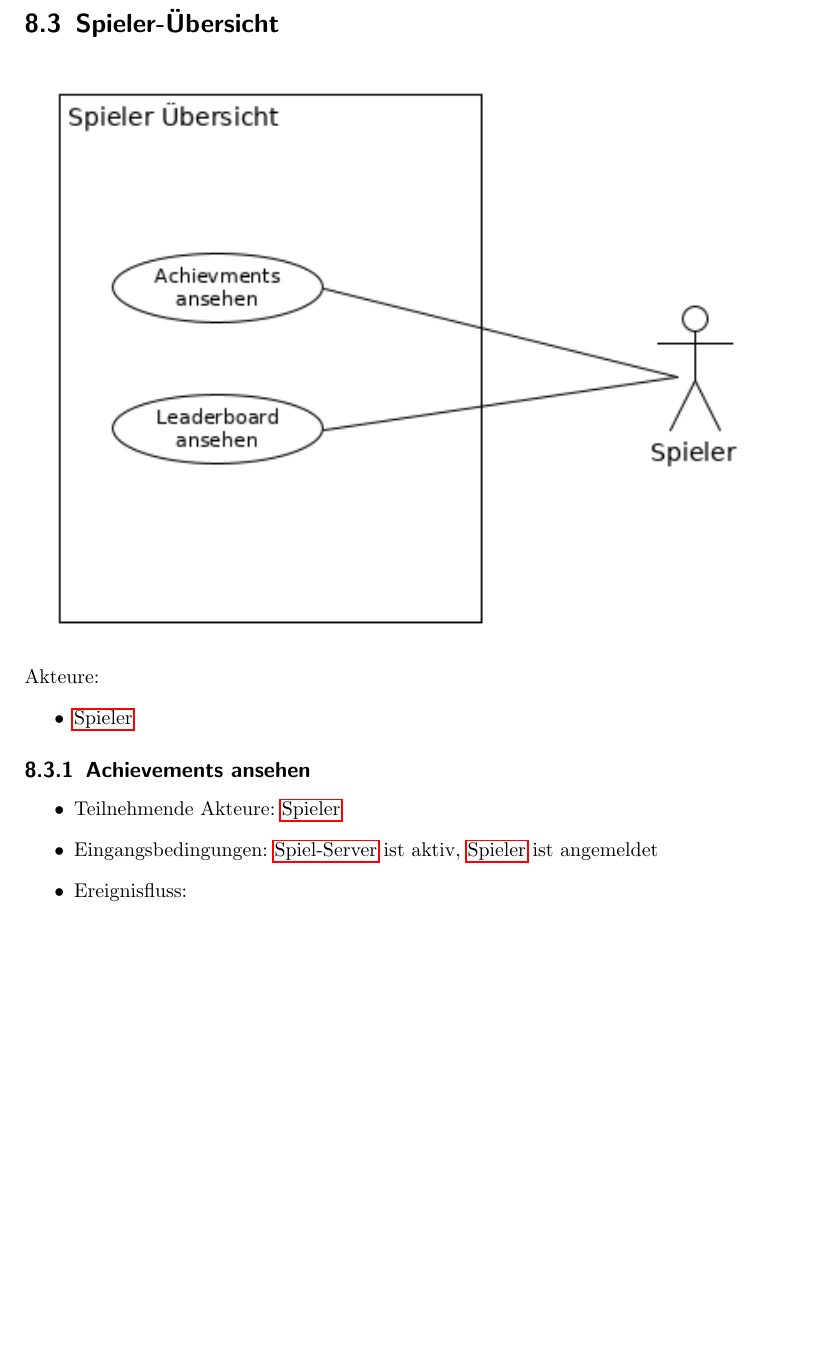
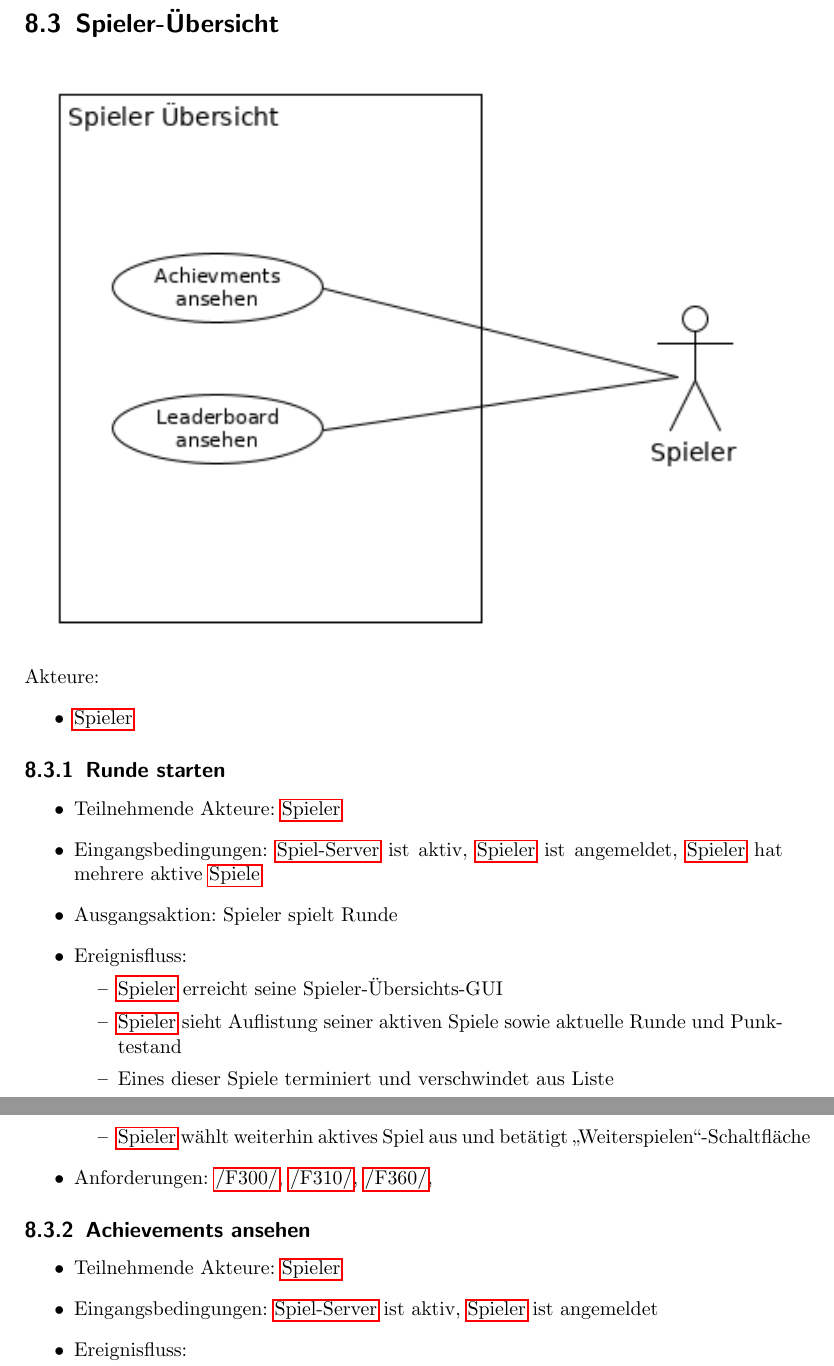
Before and after one commit to bendixsonnenberg/CS-Select-Allg, a LaTeX document (pflichtenheft/pflichtenheft.tex): part of page 28 of 45 before the commit and two parts of pages 28 and 29 of 45 after it, the two joined at a grey line, cut so that both start at the same text, the shorter picture padded with empty space. Compiled offline with pdfLaTeX.

Commit message:
added Szenarien and links to F300 - F370

```diff
--- a/pflichtenheft/pflichtenheft.tex
+++ b/pflichtenheft/pflichtenheft.tex
@@ -856,6 +857,21 @@ description={Eine Wert oder eine messbare Eigenschaft des beobachteten Sachverha
     \begin{itemize}
     \item \Gls{Spieler}
     \end{itemize}
+
+	\subsection{Runde starten}
+	\begin{itemize}
+		\item Teilnehmende Akteure: \Gls{Spieler}
+		\item Eingangsbedingungen: \Gls{Spiel-Server} ist aktiv, \Gls{Spieler} ist angemeldet, \Gls{Spieler} hat mehrere aktive \Glspl{Spiel}
+		\item Ausgangsaktion: Spieler spielt Runde
+		\item Ereignisfluss:
+		\begin{itemize}
+			\item \Gls{Spieler} erreicht seine Spieler-Übersichts-GUI
+			\item \Gls{Spieler} sieht Auflistung seiner aktiven Spiele sowie aktuelle Runde und Punktestand %Gesamtpunkte oder Punkte im Spiel?
+			\item Eines dieser Spiele terminiert und verschwindet aus Liste
+			\item \Gls{Spieler} wählt weiterhin aktives Spiel aus und betätigt \enquote{Weiterspielen}-Schaltfläche
+		\end{itemize}
+		\item Anforderungen: \hyperlink{F300}{/F300/}, \hyperlink{F310}{/F310/}, \hyperlink{F360}{/F360/},
+	\end{itemize}
 
     \subsection{Achievements ansehen}
     \begin{itemize}
```
Also changed, not shown: pflichtenheft/pflichtenheft.tex (5 more changed lines).
